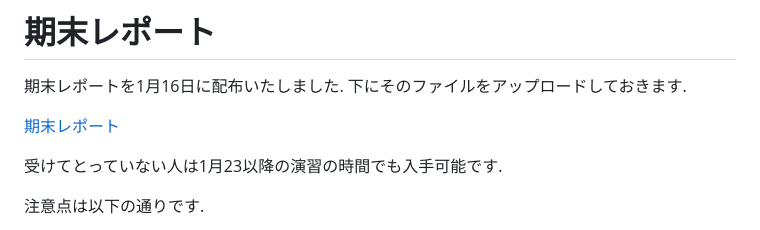
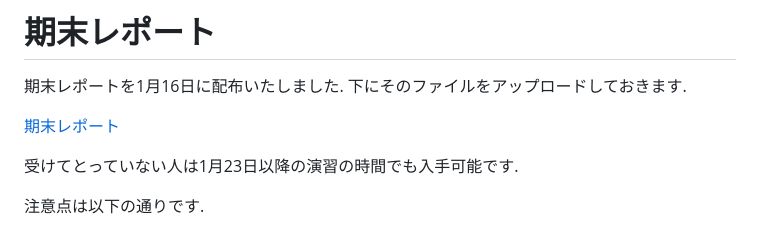
Before and after one commit to masataka123/2023_winter_generaltopology, a Markdown page: README.md, the part around the change. Drawn GitHub-style.

```diff
--- a/README.md
+++ b/README.md
@@ -89,7 +89,7 @@
 
 [期末レポート](https://masataka123.github.io/2023_winter_generaltopology/material/0_期末レポート.pdf)
 
-受けてとっていない人は1月23以降の演習の時間でも入手可能です.
+受けてとっていない人は1月23日以降の演習の時間でも入手可能です.
 
 注意点は以下の通りです.
 - 提出日は2024年2月6日の15:10です. 幾何学基礎2の講義の期末試験後に回収いたします. この日に提出できない人はあらかじめ岩井にご連絡ください.
```
